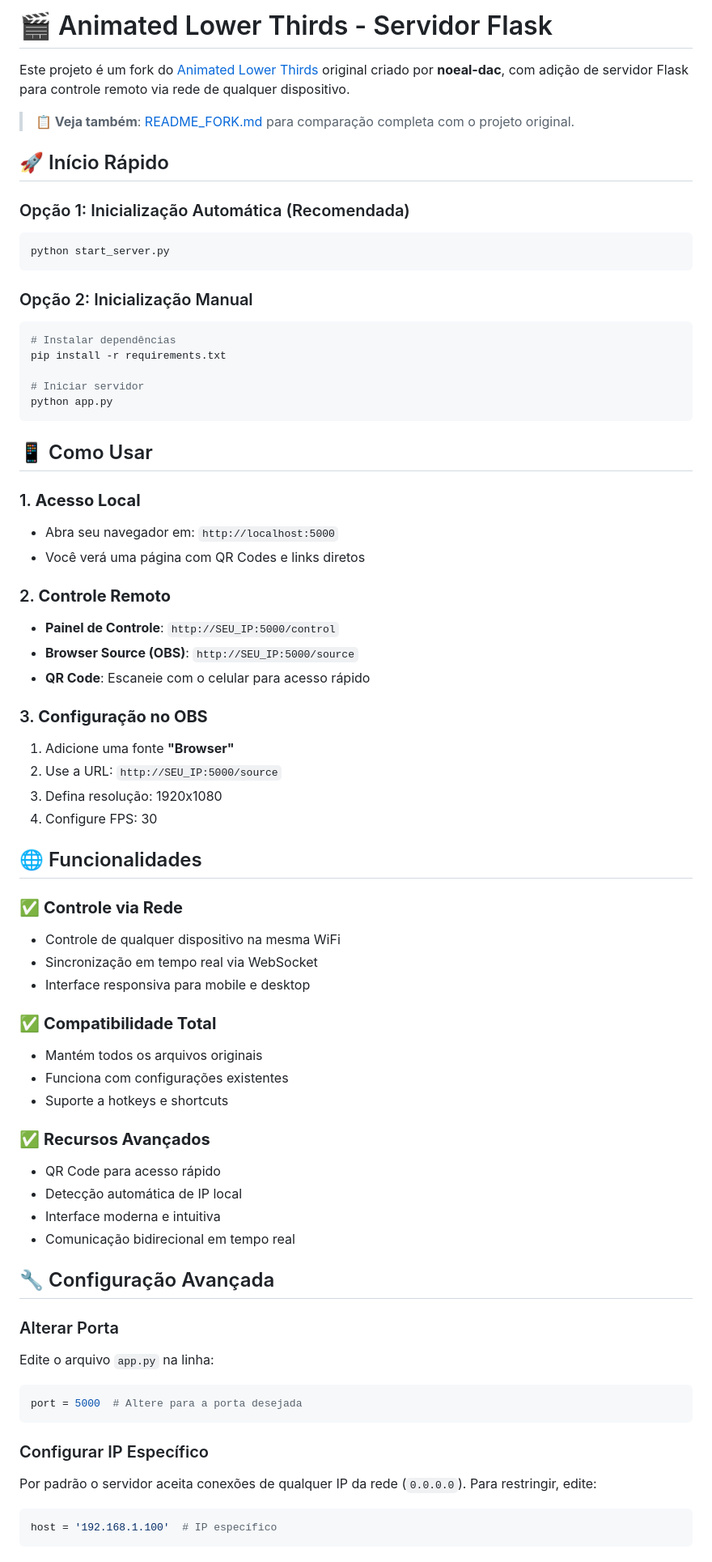
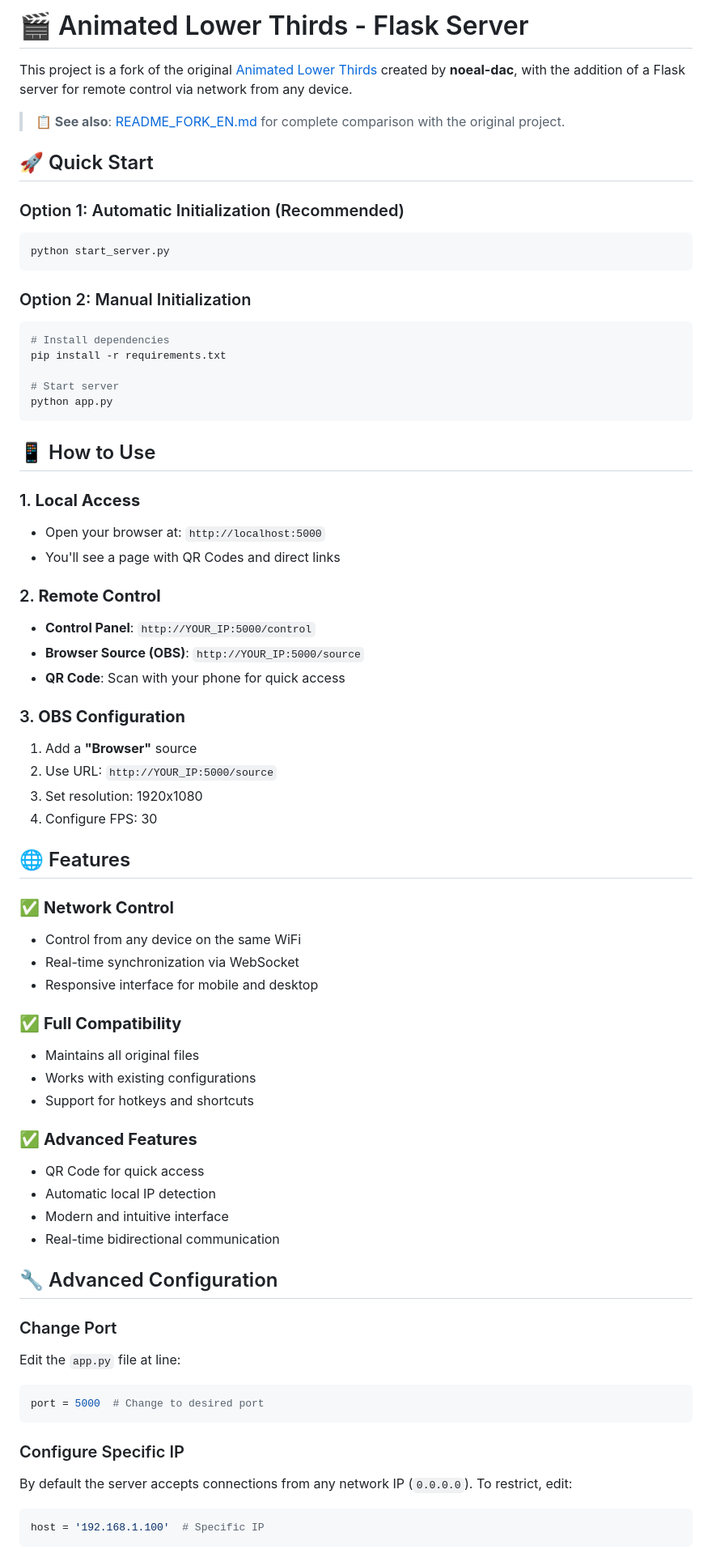
Before and after one commit to brunomint/Animated-Lower-Thirds, a Markdown page: README_SERVIDOR.md, the part around one of its changes. Shown at 81% size. GitHub-like rendering.

````diff
--- a/README_SERVIDOR.md
+++ b/README_SERVIDOR.md
@@ -1,71 +1,71 @@
-# 🎬 Animated Lower Thirds - Servidor Flask
+# 🎬 Animated Lower Thirds - Flask Server
 
-Este projeto é um fork do [Animated Lower Thirds](https://github.com/noeal-dac/Animated-Lower-Thirds) original criado por **noeal-dac**, com adição de servidor Flask para controle remoto via rede de qualquer dispositivo.
+This project is a fork of the original [Animated Lower Thirds](https://github.com/noeal-dac/Animated-Lower-Thirds) created by **noeal-dac**, with the addition of a Flask server for remote control via network from any device.
 
-> **📋 Veja também**: [README_FORK.md](README_FORK.md) para comparação completa com o projeto original.
+> **📋 See also**: [README_FORK_EN.md](README_FORK_EN.md) for complete comparison with the original project.
 
-## 🚀 Início Rápido
+## 🚀 Quick Start
 
-### Opção 1: Inicialização Automática (Recomendada)
+### Option 1: Automatic Initialization (Recommended)
 ```bash
 python start_server.py
 ```
 
-### Opção 2: Inicialização Manual
+### Option 2: Manual Initialization
 ```bash
-# Instalar dependências
+# Install dependencies
 pip install -r requirements.txt
 
-# Iniciar servidor
+# Start server
 python app.py
 ```
 
-## 📱 Como Usar
+## 📱 How to Use
 
-### 1. **Acesso Local**
-- Abra seu navegador em: `http://localhost:5000`
-- Você verá uma página com QR Codes e links diretos
+### 1. **Local Access**
+- Open your browser at: `http://localhost:5000`
+- You'll see a page with QR Codes and direct links
 
-### 2. **Controle Remoto**
-- **Painel de Controle**: `http://SEU_IP:5000/control`
-- **Browser Source (OBS)**: `http://SEU_IP:5000/source`
-- **QR Code**: Escaneie com o celular para acesso rápido
+### 2. **Remote Control**
+- **Control Panel**: `http://YOUR_IP:5000/control`
+- **Browser Source (OBS)**: `http://YOUR_IP:5000/source`
+- **QR Code**: Scan with your phone for quick access
 
-### 3. **Configuração no OBS**
-1. Adicione uma fonte **"Browser"**
-2. Use a URL: `http://SEU_IP:5000/source`
-3. Defina resolução: 1920x1080
+### 3. **OBS Configuration**
+1. Add a **"Browser"** source
+2. Use URL: `http://YOUR_IP:5000/source`
+3. Set resolution: 1920x1080
 4. Configure FPS: 30
 
-## 🌐 Funcionalidades
+## 🌐 Features
 
-### ✅ **Controle via Rede**
-- Controle de qualquer dispositivo na mesma WiFi
-- Sincronização em tempo real via WebSocket
-- Interface responsiva para mobile e desktop
+### ✅ **Network Control**
+- Control from any device on the same WiFi
+- Real-time synchronization via WebSocket
+- Responsive interface for mobile and desktop
 
-### ✅ **Compatibilidade Total**
-- Mantém todos os arquivos originais
-- Funciona com configurações existentes
-- Suporte a hotkeys e shortcuts
+### ✅ **Full Compatibility**
+- Maintains all original files
+- Works with existing configurations
+- Support for hotkeys and shortcuts
 
-### ✅ **Recursos Avançados**
-- QR Code para acesso rápido
-- Detecção automática de IP local
-- Interface moderna e intuitiva
-- Comunicação bidirecional em tempo real
+### ✅ **Advanced Features**
+- QR Code for quick access
+- Automatic local IP detection
+- Modern and intuitive interface
+- Real-time bidirectional communication
 
-## 🔧 Configuração Avançada
+## 🔧 Advanced Configuration
 
-### Alterar Porta
-Edite o arquivo `app.py` na linha:
+### Change Port
+Edit the `app.py` file at line:
 ```python
-port = 5000  # Altere para a porta desejada
+port = 5000  # Change to desired port
 ```
 
-### Configurar IP Específico
-Por padrão o servidor aceita conexões de qualquer IP da rede (`0.0.0.0`). Para restringir, edite:
+### Configure Specific IP
+By default the server accepts connections from any network IP (`0.0.0.0`). To restrict, edit:
 ```python
-host = '192.168.1.100'  # IP específico
+host = '192.168.1.100'  # Specific IP
 ```
 
````
Also changed, not shown: other parts of README_SERVIDOR.md (+42 -42 lines).
